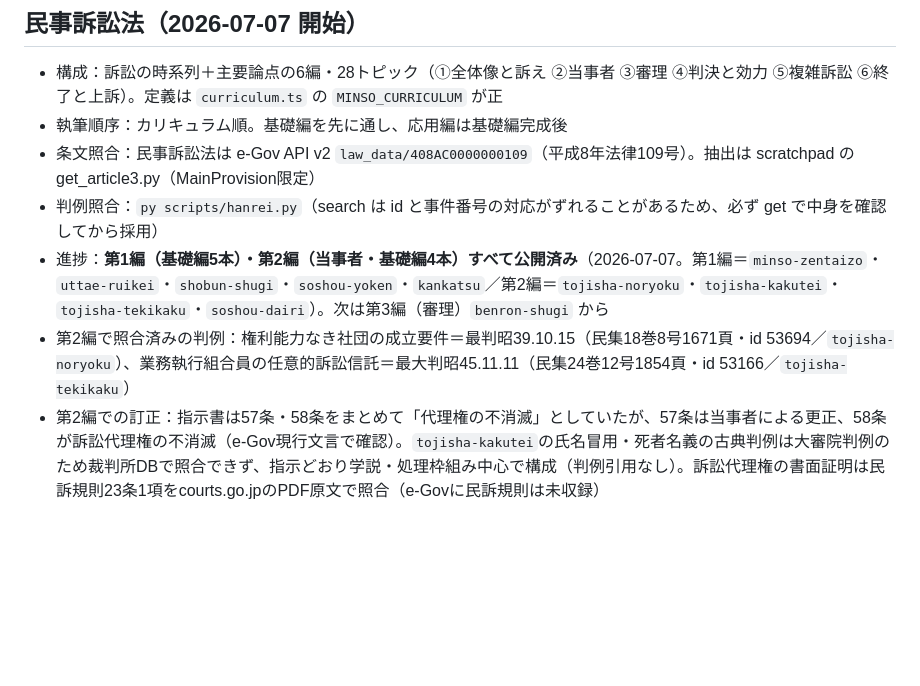
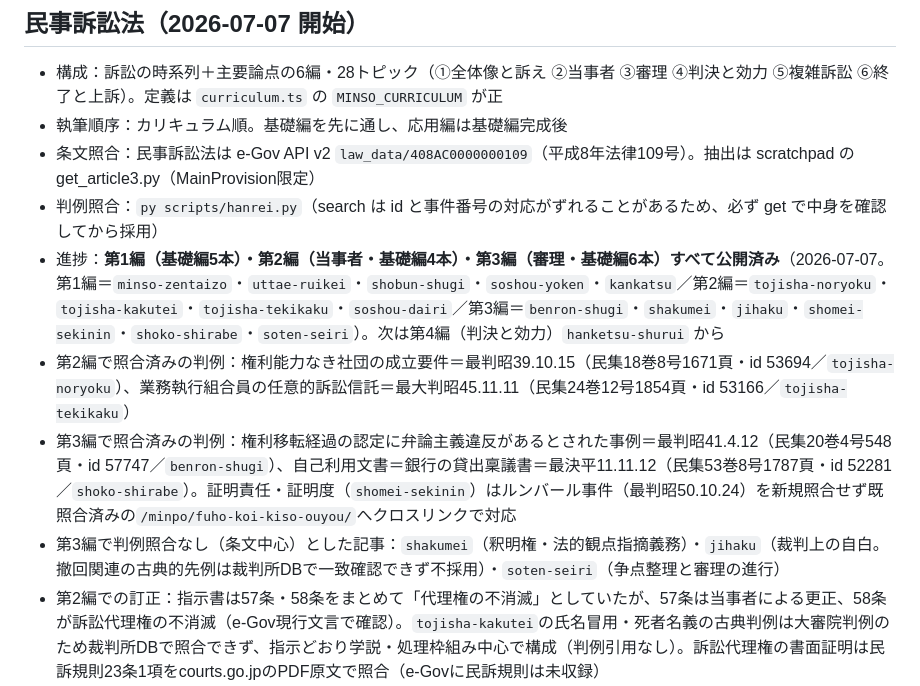
Before and after one commit to sotar0826/topica, a Markdown page: docs/CONTENT_PLAN.md, the part around the change. GitHub-like rendering; blank space fills up the shorter version.

```diff
--- a/docs/CONTENT_PLAN.md
+++ b/docs/CONTENT_PLAN.md
@@ -76,8 +76,10 @@
 - 執筆順序：カリキュラム順。基礎編を先に通し、応用編は基礎編完成後
 - 条文照合：民事訴訟法は e-Gov API v2 `law_data/408AC0000000109`（平成8年法律109号）。抽出は scratchpad の get_article3.py（MainProvision限定）
 - 判例照合：`py scripts/hanrei.py`（search は id と事件番号の対応がずれることがあるため、必ず get で中身を確認してから採用）
-- 進捗：**第1編（基礎編5本）・第2編（当事者・基礎編4本）すべて公開済み**（2026-07-07。第1編＝`minso-zentaizo`・`uttae-ruikei`・`shobun-shugi`・`soshou-yoken`・`kankatsu`／第2編＝`tojisha-noryoku`・`tojisha-kakutei`・`tojisha-tekikaku`・`soshou-dairi`）。次は第3編（審理）`benron-shugi` から
+- 進捗：**第1編（基礎編5本）・第2編（当事者・基礎編4本）・第3編（審理・基礎編6本）すべて公開済み**（2026-07-07。第1編＝`minso-zentaizo`・`uttae-ruikei`・`shobun-shugi`・`soshou-yoken`・`kankatsu`／第2編＝`tojisha-noryoku`・`tojisha-kakutei`・`tojisha-tekikaku`・`soshou-dairi`／第3編＝`benron-shugi`・`shakumei`・`jihaku`・`shomei-sekinin`・`shoko-shirabe`・`soten-seiri`）。次は第4編（判決と効力）`hanketsu-shurui` から
 - 第2編で照合済みの判例：権利能力なき社団の成立要件＝最判昭39.10.15（民集18巻8号1671頁・id 53694／`tojisha-noryoku`）、業務執行組合員の任意的訴訟信託＝最大判昭45.11.11（民集24巻12号1854頁・id 53166／`tojisha-tekikaku`）
+- 第3編で照合済みの判例：権利移転経過の認定に弁論主義違反があるとされた事例＝最判昭41.4.12（民集20巻4号548頁・id 57747／`benron-shugi`）、自己利用文書＝銀行の貸出稟議書＝最決平11.11.12（民集53巻8号1787頁・id 52281／`shoko-shirabe`）。証明責任・証明度（`shomei-sekinin`）はルンバール事件（最判昭50.10.24）を新規照合せず既照合済みの`/minpo/fuho-koi-kiso-ouyou/`へクロスリンクで対応
+- 第3編で判例照合なし（条文中心）とした記事：`shakumei`（釈明権・法的観点指摘義務）・`jihaku`（裁判上の自白。撤回関連の古典的先例は裁判所DBで一致確認できず不採用）・`soten-seiri`（争点整理と審理の進行）
 - 第2編での訂正：指示書は57条・58条をまとめて「代理権の不消滅」としていたが、57条は当事者による更正、58条が訴訟代理権の不消滅（e-Gov現行文言で確認）。`tojisha-kakutei`の氏名冒用・死者名義の古典判例は大審院判例のため裁判所DBで照合できず、指示どおり学説・処理枠組み中心で構成（判例引用なし）。訴訟代理権の書面証明は民訴規則23条1項をcourts.go.jpのPDF原文で照合（e-Govに民訴規則は未収録）
 - 第1編で照合済みの判例：遺言無効確認の訴えの適否＝最判昭47.2.15（民集26巻1号30頁・id 51924／`soshou-yoken`）
 - 第1編での訂正：指示書は訴え提起の方式を133条としていたが、令和4年IT化改正で133条は秘匿決定（住所・氏名の秘匿）に関する規定に差し替わっており、訴え提起の方式は134条であることを確認して訂正した（`uttae-ruikei`）
```
Also changed, not shown: docs/SESSION_NOTES.md (+12 -0 lines).
